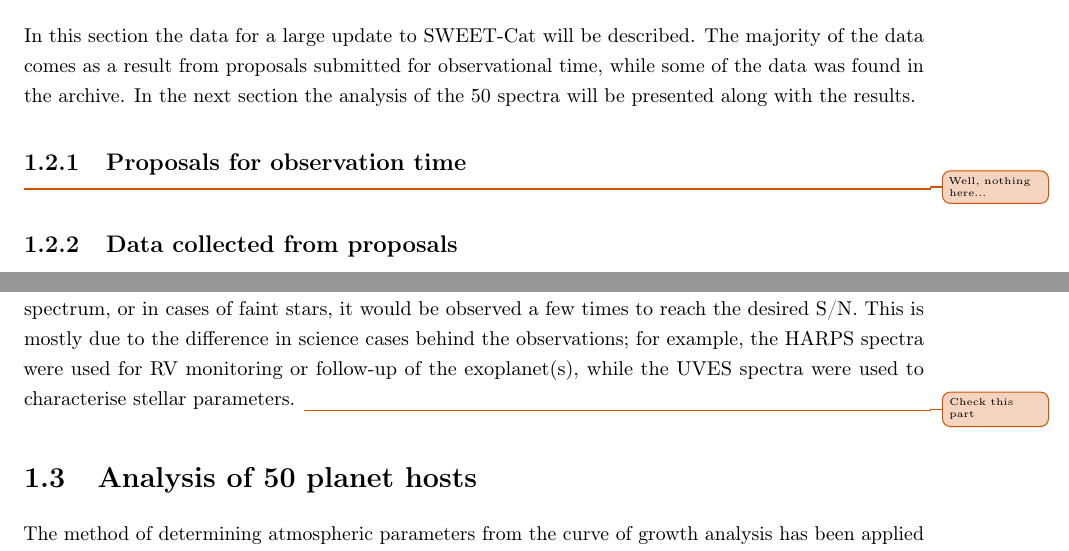
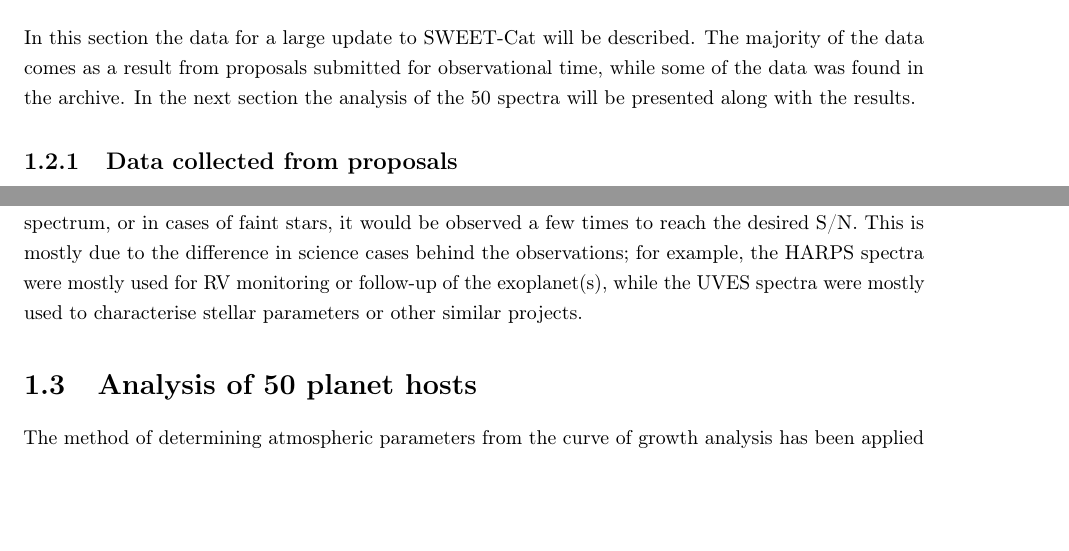
Before and after one commit to DanielAndreasen/Thesis, a LaTeX thesis (thesis.tex, which reads sweetcat.tex): two parts of pages 10 and 11 of 29, joined at a grey line, cut so that both start at the same text, the shorter picture padded with empty space. Compiled offline with pdfLaTeX; a missing bibliography style is replaced by a similar one.

Commit message:
Finished SWEET-Cat chapter

```diff
--- a/sweetcat.tex
+++ b/sweetcat.tex
@@ -80,9 +80,6 @@ in the archive. In the next section the analysis of the 50 spectra will be prese
 results.
 
 
-\subsection{Proposals for observation time}
-
-\unfinished{Well, nothing here...}
 
 \subsection{Data collected from proposals}
 
@@ -136,8 +133,8 @@ For most of the spectra in the archive included here, several spectra were combi
 above, while for the observations dedicated to this work, the spectrum would be a single spectrum,
 or in cases of faint stars, it would be observed a few times to reach the desired S/N. This is
 mostly due to the difference in science cases behind the observations; for example, the HARPS
-spectra were used for RV monitoring or follow-up of the exoplanet(s), while the UVES spectra were
-used to characterise stellar parameters. \unfinished{Check this part}
+spectra were mostly used for RV monitoring or follow-up of the exoplanet(s), while the UVES spectra
+were mostly used to characterise stellar parameters or other similar projects.
 
 \section{Analysis of 50 planet hosts}
 \label{sec:sweetcat_analysis}
```
